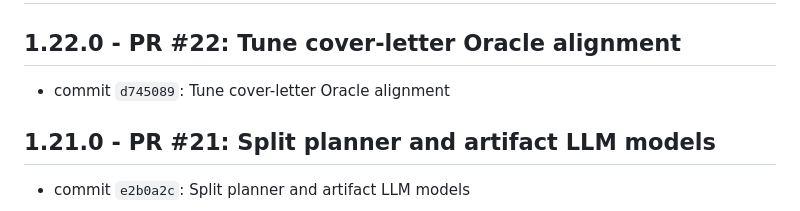
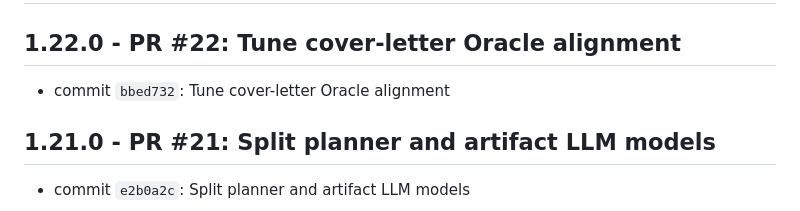
Before and after one commit to mperkhou/linkedin-career-mcp, a Markdown page: CHANGELOG.md, the part around the change. GitHub-like rendering.

Commit message:
Update changelog for cover-letter alignment

```diff
--- a/CHANGELOG.md
+++ b/CHANGELOG.md
@@ -2,7 +2,7 @@
 
 ## 1.22.0 - PR #22: Tune cover-letter Oracle alignment
 
-* commit `d745089`: Tune cover-letter Oracle alignment
+* commit `bbed732`: Tune cover-letter Oracle alignment
 
 ## 1.21.0 - PR #21: Split planner and artifact LLM models
 
```
